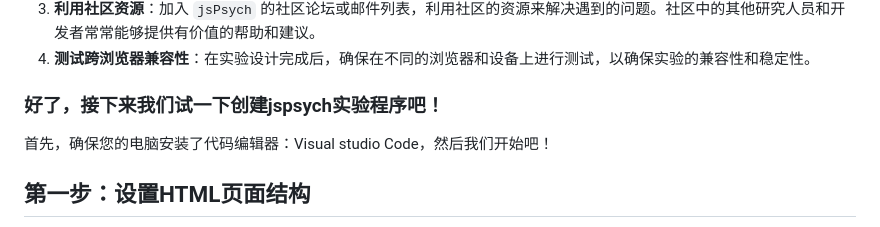
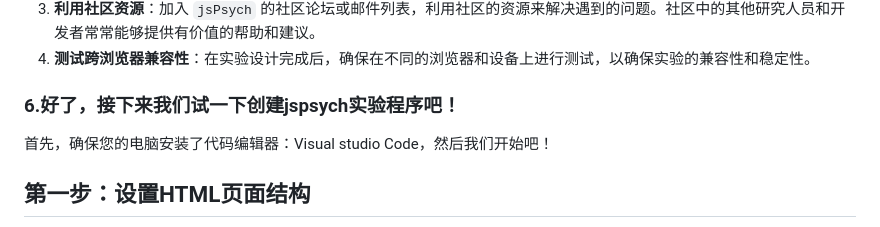
Before and after one commit to KailiangGe/Psychological_Experiment-Narrative_Therapy, a Markdown page: TUTORIAL.md, the part around the change. GitHub-like rendering.

```diff
--- a/TUTORIAL.md
+++ b/TUTORIAL.md
@@ -47,7 +47,7 @@
 3. **利用社区资源**：加入 `jsPsych` 的社区论坛或邮件列表，利用社区的资源来解决遇到的问题。社区中的其他研究人员和开发者常常能够提供有价值的帮助和建议。
 4. **测试跨浏览器兼容性**：在实验设计完成后，确保在不同的浏览器和设备上进行测试，以确保实验的兼容性和稳定性。
 
-### 好了，接下来我们试一下创建jspsych实验程序吧！
+### 6.好了，接下来我们试一下创建jspsych实验程序吧！
 
 首先，确保您的电脑安装了代码编辑器：Visual studio Code，然后我们开始吧！
 
```
